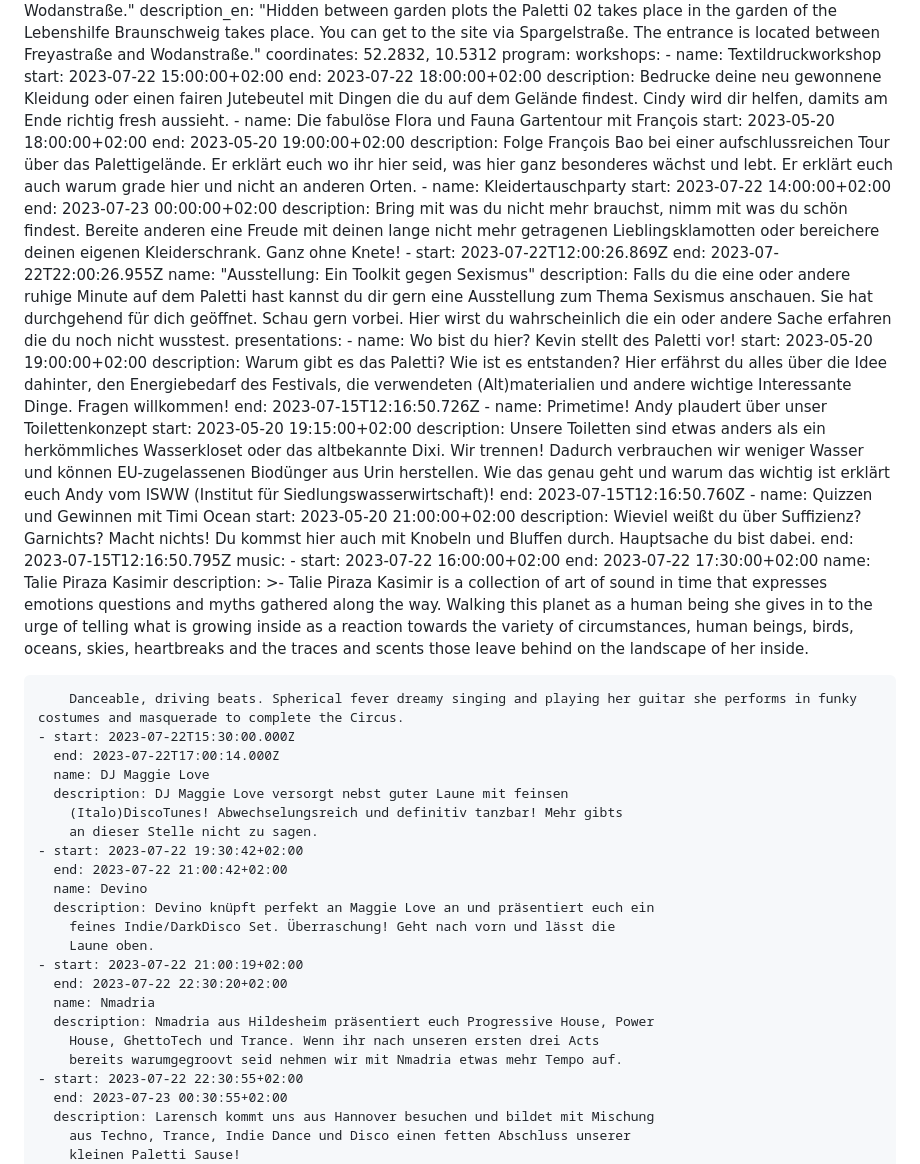
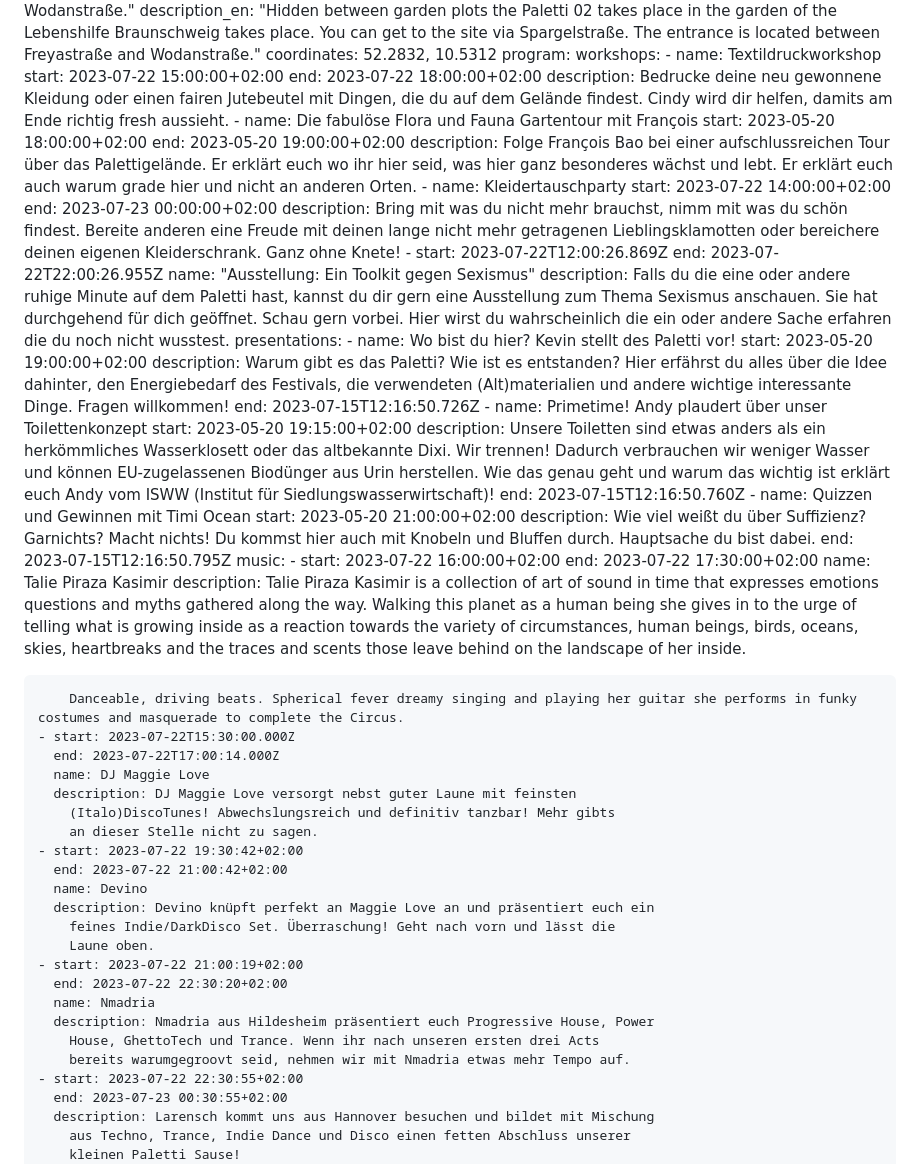
Before and after one commit to paletti-festival/website, a Markdown page: dates/paletti02.md, the part around the change. Rendered like a GitHub page.

Commit message:
Correct spelling errors

```diff
--- a/dates/paletti02.md
+++ b/dates/paletti02.md
@@ -18,7 +18,7 @@ program:
       start: 2023-07-22 15:00:00+02:00
       end: 2023-07-22 18:00:00+02:00
       description: Bedrucke deine neu gewonnene Kleidung oder einen fairen Jutebeutel
-        mit Dingen die du auf dem Gelände findest. Cindy wird dir helfen, damits
+        mit Dingen, die du auf dem Gelände findest. Cindy wird dir helfen, damits
         am Ende richtig fresh aussieht.
     - name: Die fabulöse Flora und Fauna Gartentour mit François
       start: 2023-05-20 18:00:00+02:00
@@ -37,7 +37,7 @@ program:
     - start: 2023-07-22T12:00:26.869Z
       end: 2023-07-22T22:00:26.955Z
       name: "Ausstellung: Ein Toolkit gegen Sexismus"
-      description: Falls du die eine oder andere ruhige Minute auf dem Paletti hast
+      description: Falls du die eine oder andere ruhige Minute auf dem Paletti hast,
         kannst du dir gern eine Ausstellung zum Thema Sexismus anschauen. Sie
         hat durchgehend für dich geöffnet. Schau gern vorbei. Hier wirst du
         wahrscheinlich die ein oder andere Sache erfahren die du noch nicht
@@ -47,20 +47,20 @@ program:
       start: 2023-05-20 19:00:00+02:00
       description: Warum gibt es das Paletti? Wie ist es entstanden? Hier erfährst du
         alles über die Idee dahinter, den Energiebedarf des Festivals, die
-        verwendeten (Alt)materialien und andere wichtige Interessante Dinge.
+        verwendeten (Alt)materialien und andere wichtige interessante Dinge.
         Fragen willkommen!
       end: 2023-07-15T12:16:50.726Z
     - name: Primetime! Andy plaudert über unser Toilettenkonzept
       start: 2023-05-20 19:15:00+02:00
       description: Unsere Toiletten sind etwas anders als ein herkömmliches
-        Wasserkloset oder das altbekannte Dixi. Wir trennen! Dadurch verbrauchen
+        Wasserklosett oder das altbekannte Dixi. Wir trennen! Dadurch verbrauchen
         wir weniger Wasser und können EU-zugelassenen Biodünger aus Urin
         herstellen. Wie das genau geht und warum das wichtig ist erklärt euch
         Andy vom ISWW (Institut für Siedlungswasserwirtschaft)!
       end: 2023-07-15T12:16:50.760Z
     - name: Quizzen und Gewinnen mit Timi Ocean
       start: 2023-05-20 21:00:00+02:00
-      description: Wieviel weißt du über Suffizienz? Garnichts? Macht nichts! Du
+      description: Wie viel weißt du über Suffizienz? Garnichts? Macht nichts! Du
         kommst hier auch mit Knobeln und Bluffen durch. Hauptsache du bist
         dabei.
       end: 2023-07-15T12:16:50.795Z
@@ -68,8 +68,8 @@ program:
     - start: 2023-07-22 16:00:00+02:00
       end: 2023-07-22 17:30:00+02:00
       name: Talie Piraza Kasimir
-      description: >-
-        Talie Piraza Kasimir is a    collection of art of sound in time that
+      description:
+        Talie Piraza Kasimir is a collection of art of sound in time that
         expresses emotions questions and myths gathered along the way. Walking
         this planet as a human being she gives in to the urge of telling what is
         growing inside as a reaction towards the variety of circumstances, human
@@ -80,8 +80,8 @@ program:
     - start: 2023-07-22T15:30:00.000Z
       end: 2023-07-22T17:00:14.000Z
       name: DJ Maggie Love
-      description: DJ Maggie Love versorgt nebst guter Laune mit feinsen
-        (Italo)DiscoTunes! Abwechselungsreich und definitiv tanzbar! Mehr gibts
+      description: DJ Maggie Love versorgt nebst guter Laune mit feinsten
+        (Italo)DiscoTunes! Abwechslungsreich und definitiv tanzbar! Mehr gibts
         an dieser Stelle nicht zu sagen.
     - start: 2023-07-22 19:30:42+02:00
       end: 2023-07-22 21:00:42+02:00
@@ -94,7 +94,7 @@ program:
       name: Nmadria
       description: Nmadria aus Hildesheim präsentiert euch Progressive House, Power
         House, GhettoTech und Trance. Wenn ihr nach unseren ersten drei Acts
-        bereits warumgegroovt seid nehmen wir mit Nmadria etwas mehr Tempo auf.
+        bereits warumgegroovt seid, nehmen wir mit Nmadria etwas mehr Tempo auf.
     - start: 2023-07-22 22:30:55+02:00
       end: 2023-07-23 00:30:55+02:00
       description: Larensch kommt uns aus Hannover besuchen und bildet mit Mischung
```
